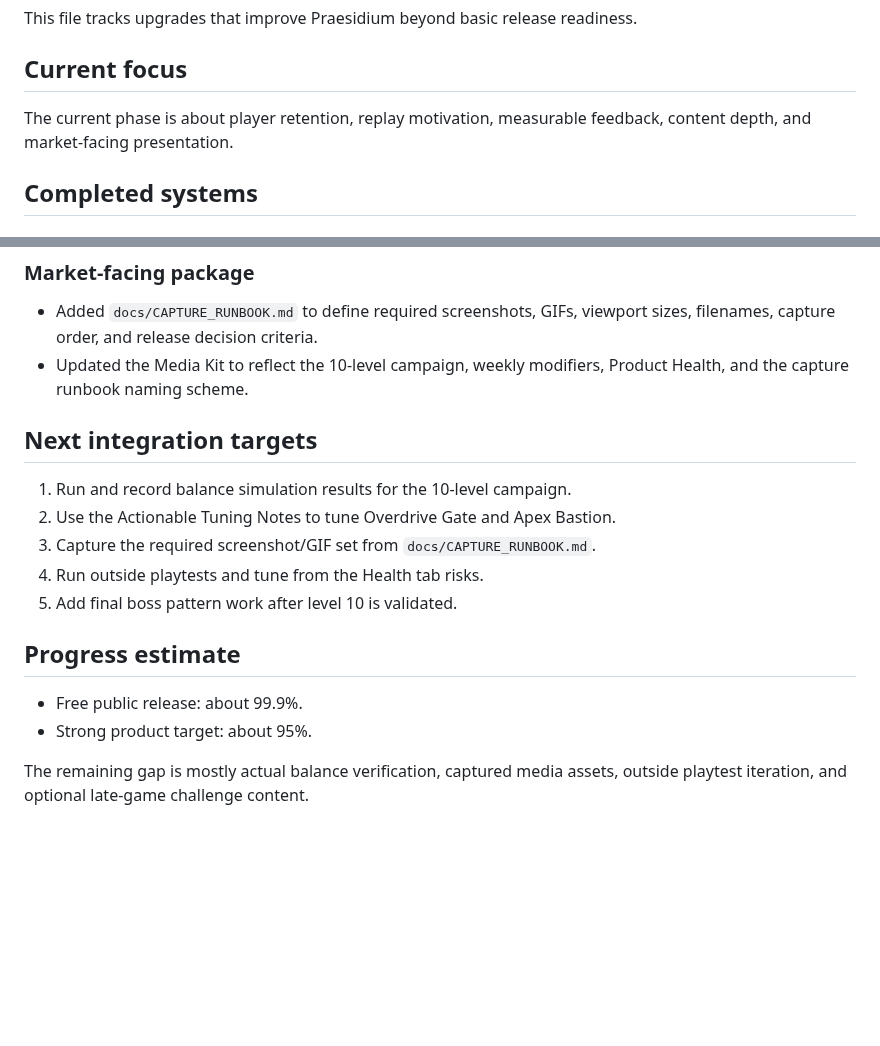
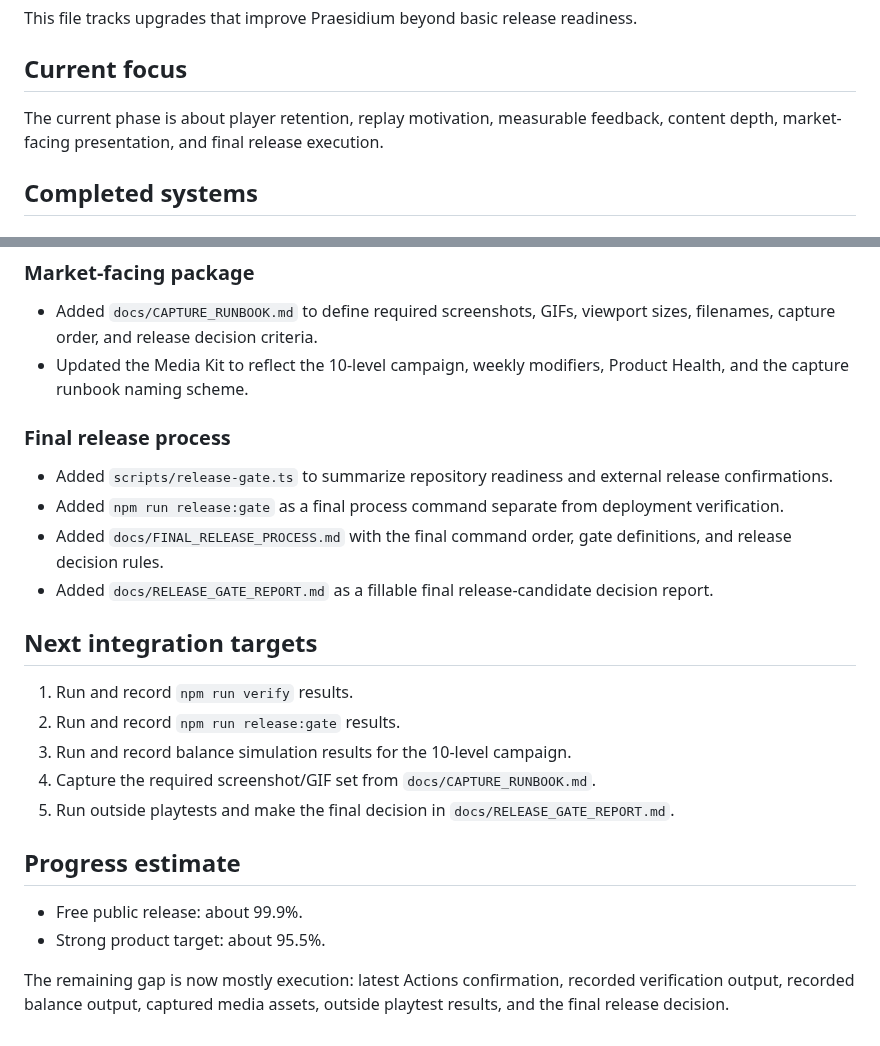
Before and after one commit to Lunora-Gather/Praesidium, a Markdown page: docs/PRODUCT_ITERATION_LOG.md, 2 parts joined by grey strips. Rendered like a GitHub page; blank space fills up the shorter version.

Commit message:
Update product log with final release gate process

```diff
--- a/docs/PRODUCT_ITERATION_LOG.md
+++ b/docs/PRODUCT_ITERATION_LOG.md
@@ -4,7 +4,7 @@ This file tracks upgrades that improve Praesidium beyond basic release readiness
 
 ## Current focus
 
-The current phase is about player retention, replay motivation, measurable feedback, content depth, and market-facing presentation.
+The current phase is about player retention, replay motivation, measurable feedback, content depth, market-facing presentation, and final release execution.
 
 ## Completed systems
 
@@ -59,17 +59,24 @@ The current phase is about player retention, replay motivation, measurable feedb
 - Added `docs/CAPTURE_RUNBOOK.md` to define required screenshots, GIFs, viewport sizes, filenames, capture order, and release decision criteria.
 - Updated the Media Kit to reflect the 10-level campaign, weekly modifiers, Product Health, and the capture runbook naming scheme.
 
+### Final release process
+
+- Added `scripts/release-gate.ts` to summarize repository readiness and external release confirmations.
+- Added `npm run release:gate` as a final process command separate from deployment verification.
+- Added `docs/FINAL_RELEASE_PROCESS.md` with the final command order, gate definitions, and release decision rules.
+- Added `docs/RELEASE_GATE_REPORT.md` as a fillable final release-candidate decision report.
+
 ## Next integration targets
 
-1. Run and record balance simulation results for the 10-level campaign.
-2. Use the Actionable Tuning Notes to tune Overdrive Gate and Apex Bastion.
-3. Capture the required screenshot/GIF set from `docs/CAPTURE_RUNBOOK.md`.
-4. Run outside playtests and tune from the Health tab risks.
-5. Add final boss pattern work after level 10 is validated.
+1. Run and record `npm run verify` results.
+2. Run and record `npm run release:gate` results.
+3. Run and record balance simulation results for the 10-level campaign.
+4. Capture the required screenshot/GIF set from `docs/CAPTURE_RUNBOOK.md`.
+5. Run outside playtests and make the final decision in `docs/RELEASE_GATE_REPORT.md`.
 
 ## Progress estimate
 
 - Free public release: about 99.9%.
-- Strong product target: about 95%.
+- Strong product target: about 95.5%.
 
-The remaining gap is mostly actual balance verification, captured media assets, outside playtest iteration, and optional late-game challenge content.
+The remaining gap is now mostly execution: latest Actions confirmation, recorded verification output, recorded balance output, captured media assets, outside playtest results, and the final release decision.
```
